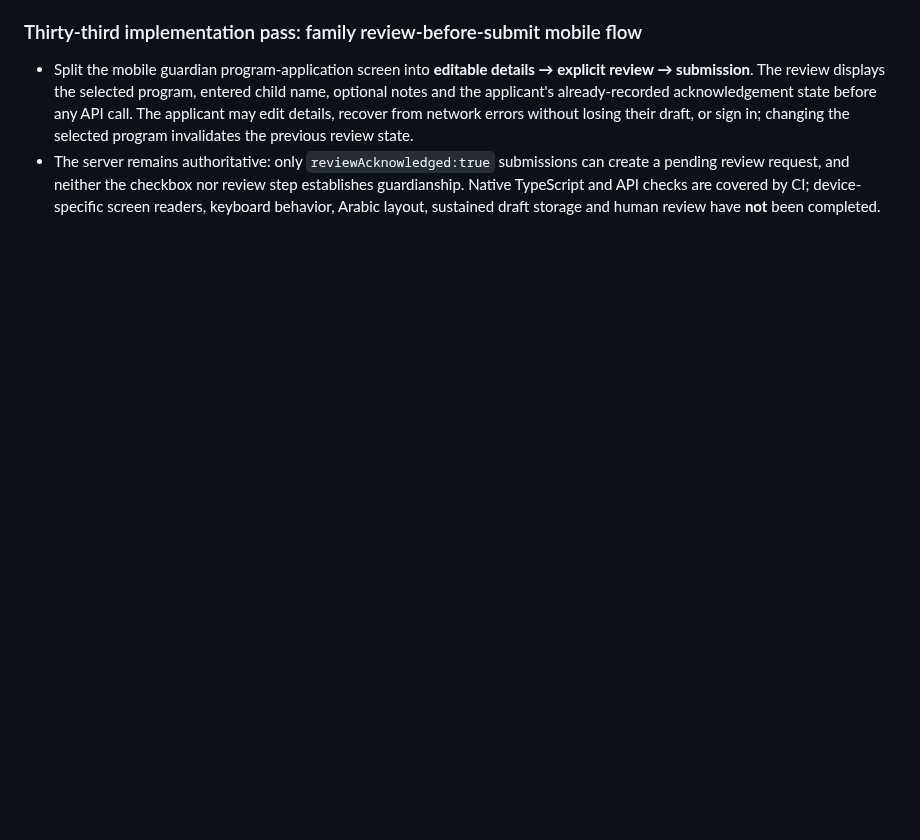
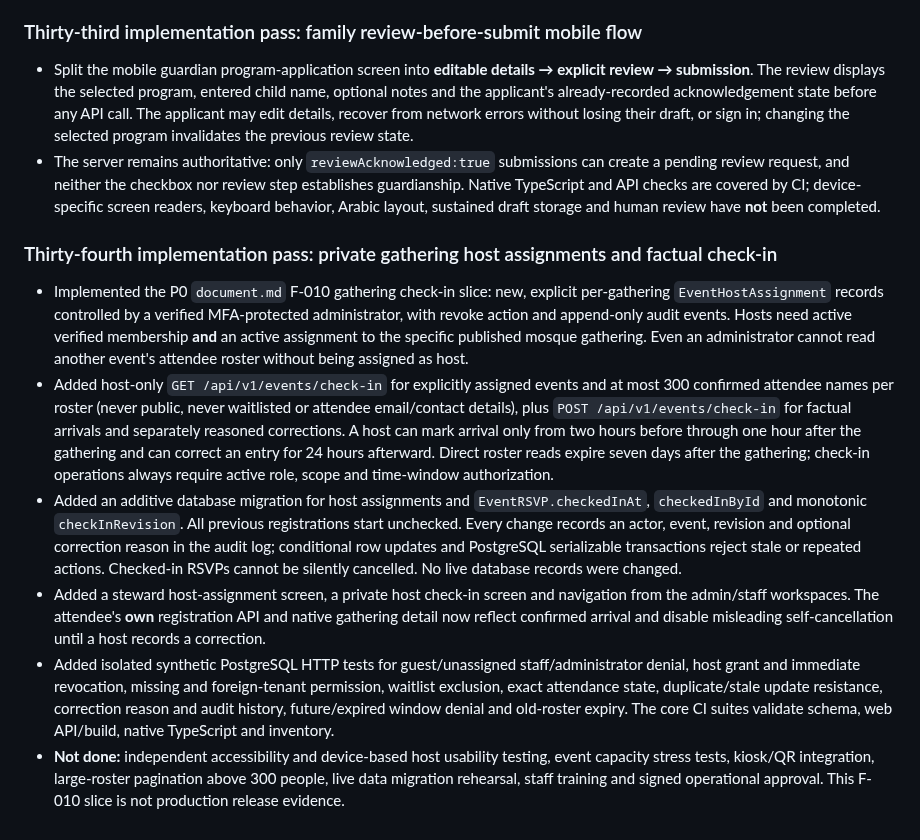
Before and after one commit to AnasAbuJamal/masjid-community, a Markdown page: IMPLEMENTATION_STATUS.md, the part around the change. Rendered like a GitHub page; blank space fills up the shorter version.

Commit message:
docs(status): record F-010 host check-in implementation and unfinished gates

```diff
--- a/IMPLEMENTATION_STATUS.md
+++ b/IMPLEMENTATION_STATUS.md
@@ -233,3 +233,11 @@ No feature is considered production-complete until it meets the privacy, accurac
 ### Thirty-third implementation pass: family review-before-submit mobile flow
 - Split the mobile guardian program-application screen into **editable details → explicit review → submission**. The review displays the selected program, entered child name, optional notes and the applicant's already-recorded acknowledgement state before any API call. The applicant may edit details, recover from network errors without losing their draft, or sign in; changing the selected program invalidates the previous review state.
 - The server remains authoritative: only `reviewAcknowledged:true` submissions can create a pending review request, and neither the checkbox nor review step establishes guardianship. Native TypeScript and API checks are covered by CI; device-specific screen readers, keyboard behavior, Arabic layout, sustained draft storage and human review have **not** been completed.
+
+### Thirty-fourth implementation pass: private gathering host assignments and factual check-in
+- Implemented the P0 `document.md` F-010 gathering check-in slice: new, explicit per-gathering `EventHostAssignment` records controlled by a verified MFA-protected administrator, with revoke action and append-only audit events. Hosts need active verified membership **and** an active assignment to the specific published mosque gathering. Even an administrator cannot read another event's attendee roster without being assigned as host.
+- Added host-only `GET /api/v1/events/check-in` for explicitly assigned events and at most 300 confirmed attendee names per roster (never public, never waitlisted or attendee email/contact details), plus `POST /api/v1/events/check-in` for factual arrivals and separately reasoned corrections. A host can mark arrival only from two hours before through one hour after the gathering and can correct an entry for 24 hours afterward. Direct roster reads expire seven days after the gathering; check-in operations always require active role, scope and time-window authorization.
+- Added an additive database migration for host assignments and `EventRSVP.checkedInAt`, `checkedInById` and monotonic `checkInRevision`. All previous registrations start unchecked. Every change records an actor, event, revision and optional correction reason in the audit log; conditional row updates and PostgreSQL serializable transactions reject stale or repeated actions. Checked-in RSVPs cannot be silently cancelled. No live database records were changed.
+- Added a steward host-assignment screen, a private host check-in screen and navigation from the admin/staff workspaces. The attendee's **own** registration API and native gathering detail now reflect confirmed arrival and disable misleading self-cancellation until a host records a correction.
+- Added isolated synthetic PostgreSQL HTTP tests for guest/unassigned staff/administrator denial, host grant and immediate revocation, missing and foreign-tenant permission, waitlist exclusion, exact attendance state, duplicate/stale update resistance, correction reason and audit history, future/expired window denial and old-roster expiry. The core CI suites validate schema, web API/build, native TypeScript and inventory.
+- **Not done:** independent accessibility and device-based host usability testing, event capacity stress tests, kiosk/QR integration, large-roster pagination above 300 people, live data migration rehearsal, staff training and signed operational approval. This F-010 slice is not production release evidence.
```
